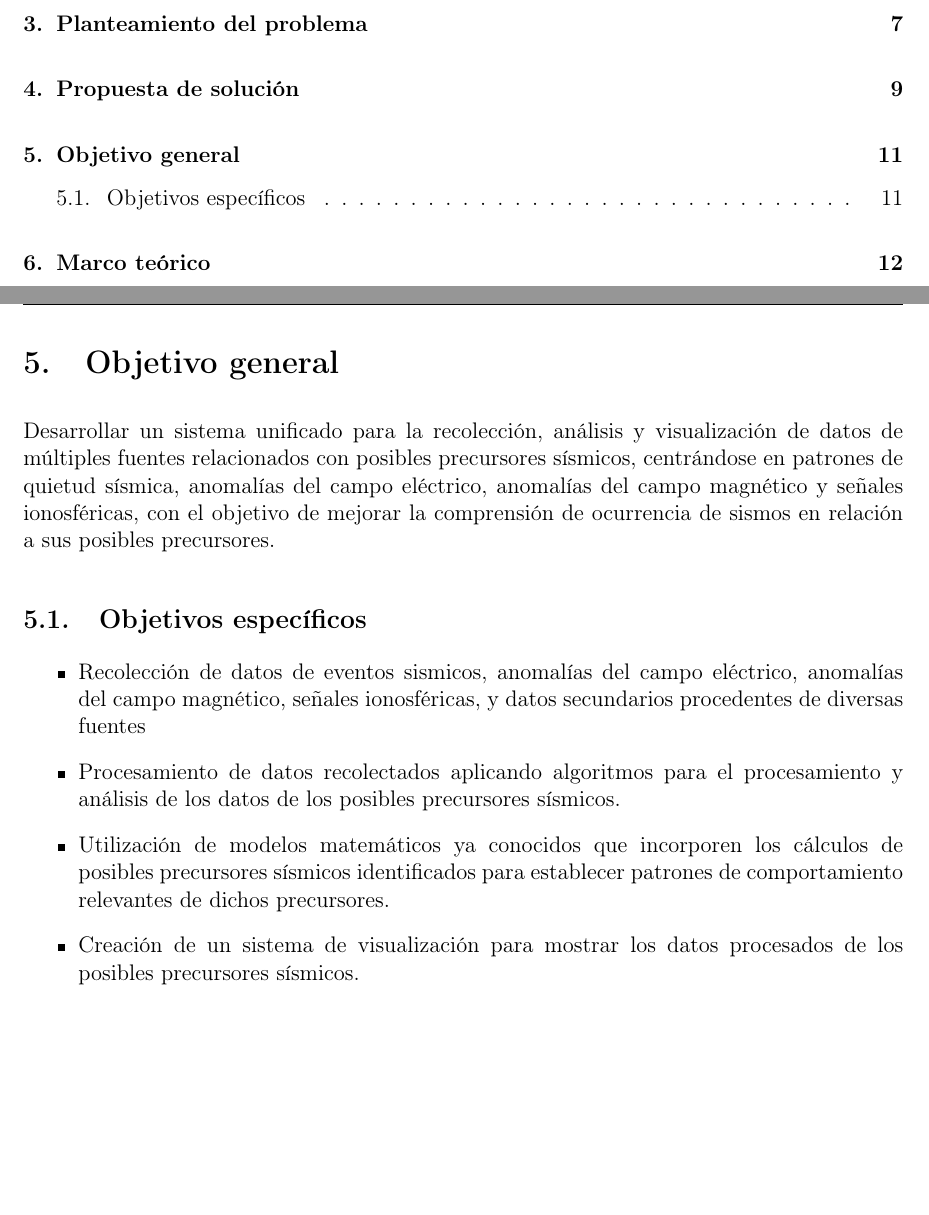
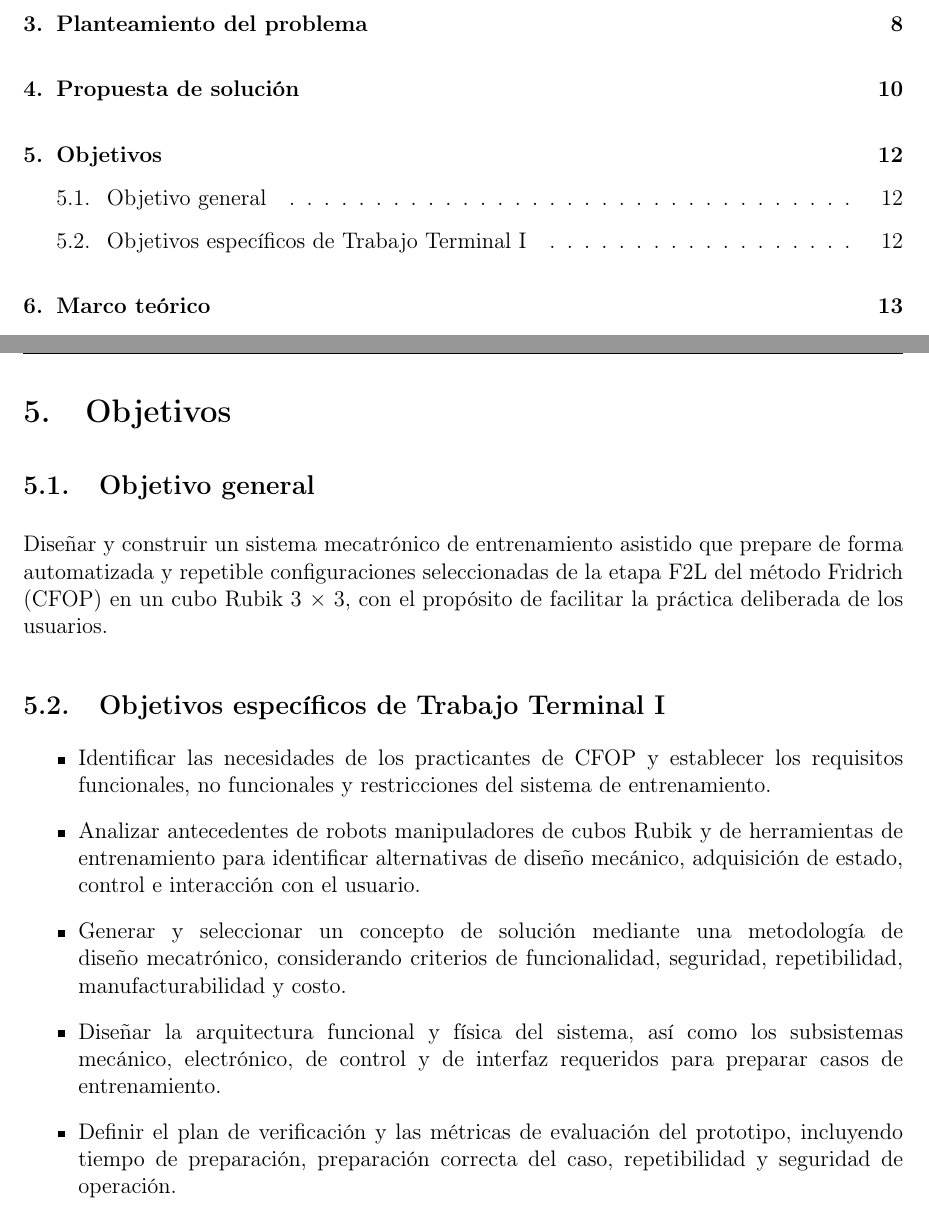
Before and after one commit to freddyolmos/protocolo-doc, a LaTeX paper (main.tex, which reads 5objetivos/objetivos.tex): two parts of pages 2 and 12 of 25 before the commit and two parts of pages 2 and 13 of 26 after it, joined at a grey line, cut so that both start at the same text, the shorter picture padded with empty space. Compiled offline with pdfLaTeX.

Commit message:
docs: define F2L training objective and TT I scope

```diff
--- a/5objetivos/objetivos.tex
+++ b/5objetivos/objetivos.tex
@@ -1,15 +1,19 @@
-\section{Objetivo general }
-Desarrollar un sistema unificado para la recolección, análisis y visualización de datos de múltiples fuentes relacionados con posibles precursores sísmicos, centrándose en patrones de quietud sísmica, anomalías del campo eléctrico, anomalías del campo magnético y señales ionosféricas, con el objetivo de mejorar la comprensión de ocurrencia de sismos en relación a sus posibles precursores.
+\section{Objetivos}
 
-\subsection{Objetivos específicos}
+\subsection{Objetivo general}
+Diseñar y construir un sistema mecatrónico de entrenamiento asistido que prepare de forma automatizada y repetible configuraciones seleccionadas de la etapa F2L del método Fridrich (CFOP) en un cubo Rubik 3 × 3, con el propósito de facilitar la práctica deliberada de los usuarios.
+
+\subsection{Objetivos específicos de Trabajo Terminal I}
 \begin{itemize}
-    \item Recolección de datos de eventos sismicos, anomalías del campo eléctrico, anomalías del campo magnético, señales ionosféricas, y datos secundarios procedentes de diversas fuentes
+    \item Identificar las necesidades de los practicantes de CFOP y establecer los requisitos funcionales, no funcionales y restricciones del sistema de entrenamiento.
 
-    \item Procesamiento de datos recolectados aplicando algoritmos para el procesamiento y análisis de los datos de los posibles precursores sísmicos.
+    \item Analizar antecedentes de robots manipuladores de cubos Rubik y de herramientas de entrenamiento para identificar alternativas de diseño mecánico, adquisición de estado, control e interacción con el usuario.
 
-    \item Utilización de modelos matemáticos ya conocidos que incorporen los cálculos de posibles precursores sísmicos identificados para establecer patrones de comportamiento relevantes de dichos precursores.
+    \item Generar y seleccionar un concepto de solución mediante una metodología de diseño mecatrónico, considerando criterios de funcionalidad, seguridad, repetibilidad, manufacturabilidad y costo.
 
-    \item Creación de un sistema de visualización para mostrar los datos procesados de los posibles precursores sísmicos.
+    \item Diseñar la arquitectura funcional y física del sistema, así como los subsistemas mecánico, electrónico, de control y de interfaz requeridos para preparar casos de entrenamiento.
 
+    \item Definir el plan de verificación y las métricas de evaluación del prototipo, incluyendo tiempo de preparación, preparación correcta del caso, repetibilidad y seguridad de operación.
 \end{itemize}
+
 \clearpage
```
